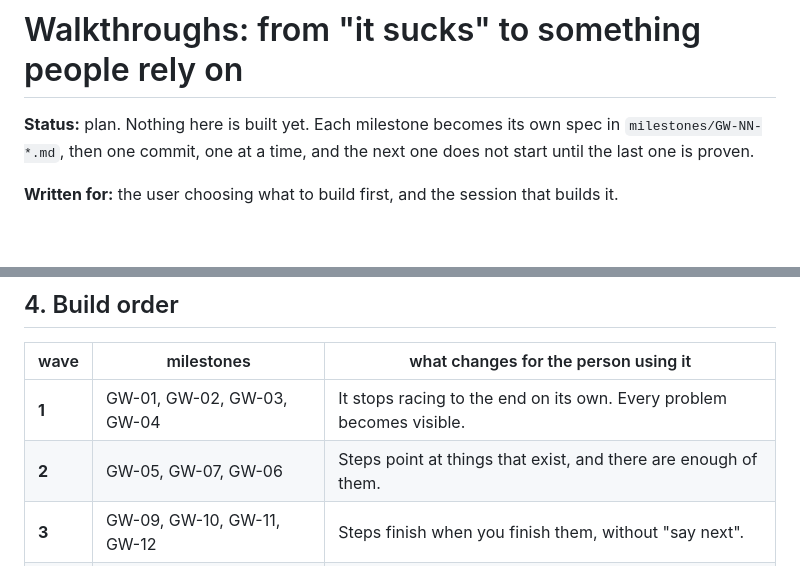
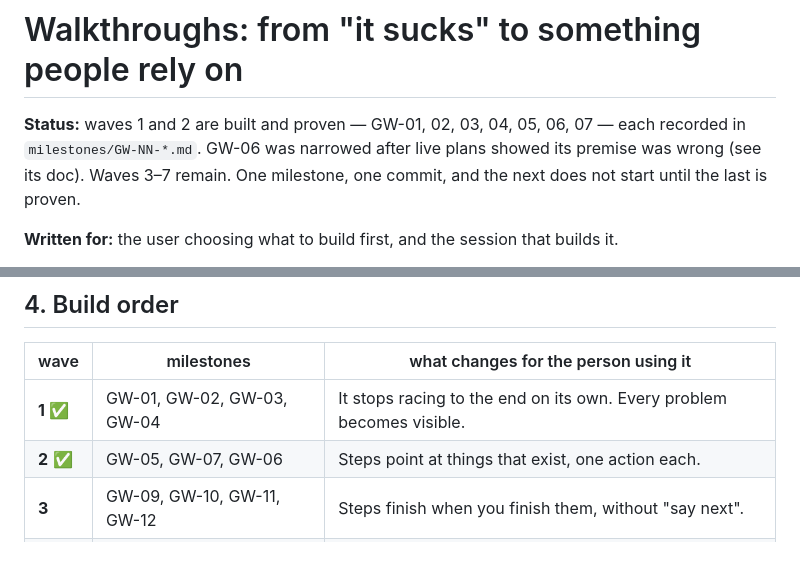
Before and after one commit to Mar1tz/clicky-windows, a Markdown page: docs/agents/WALKTHROUGH_PLAN.md, 2 parts joined by grey strips. GitHub-like rendering; blank space fills up the shorter version.

Commit message:
[mgr] Walkthrough plan: waves 1 and 2 done
Co-Authored-By: Claude Opus 5.5 <noreply@anthropic.com>

```diff
--- a/docs/agents/WALKTHROUGH_PLAN.md
+++ b/docs/agents/WALKTHROUGH_PLAN.md
@@ -1,8 +1,10 @@
 # Walkthroughs: from "it sucks" to something people rely on
 
-**Status:** plan. Nothing here is built yet. Each milestone becomes its own
-spec in `milestones/GW-NN-*.md`, then one commit, one at a time, and the
-next one does not start until the last one is proven.
+**Status:** waves 1 and 2 are built and proven — GW-01, 02, 03, 04, 05,
+06, 07 — each recorded in `milestones/GW-NN-*.md`. GW-06 was narrowed after
+live plans showed its premise was wrong (see its doc). Waves 3–7 remain.
+One milestone, one commit, and the next does not start until the last is
+proven.
 
 **Written for:** the user choosing what to build first, and the session
 that builds it.
@@ -351,8 +353,8 @@ Tutor page. The number that says whether a change made it better.
 
 | wave | milestones | what changes for the person using it |
 |---|---|---|
-| **1** | GW-01, GW-02, GW-03, GW-04 | It stops racing to the end on its own. Every problem becomes visible. |
-| **2** | GW-05, GW-07, GW-06 | Steps point at things that exist, and there are enough of them. |
+| **1** ✅ | GW-01, GW-02, GW-03, GW-04 | It stops racing to the end on its own. Every problem becomes visible. |
+| **2** ✅ | GW-05, GW-07, GW-06 | Steps point at things that exist, one action each. |
 | **3** | GW-09, GW-10, GW-11, GW-12 | Steps finish when you finish them, without "say next". |
 | **4** | GW-13, GW-14, GW-15, GW-16 | You can talk to it mid-walkthrough without derailing it. |
 | **5** | GW-08, GW-17, GW-18, GW-19 | It feels instant: arrow with the first word, no pauses. |
```
